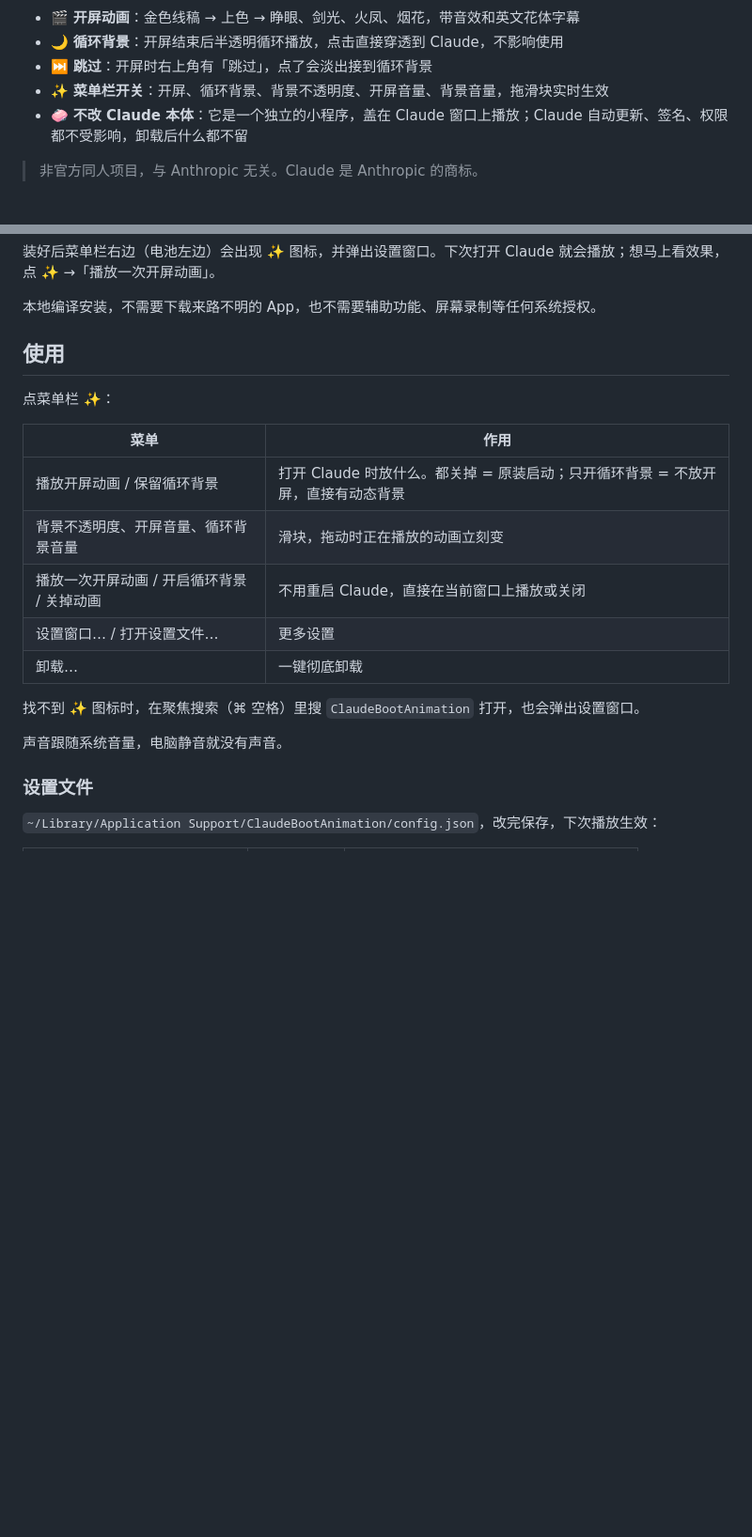
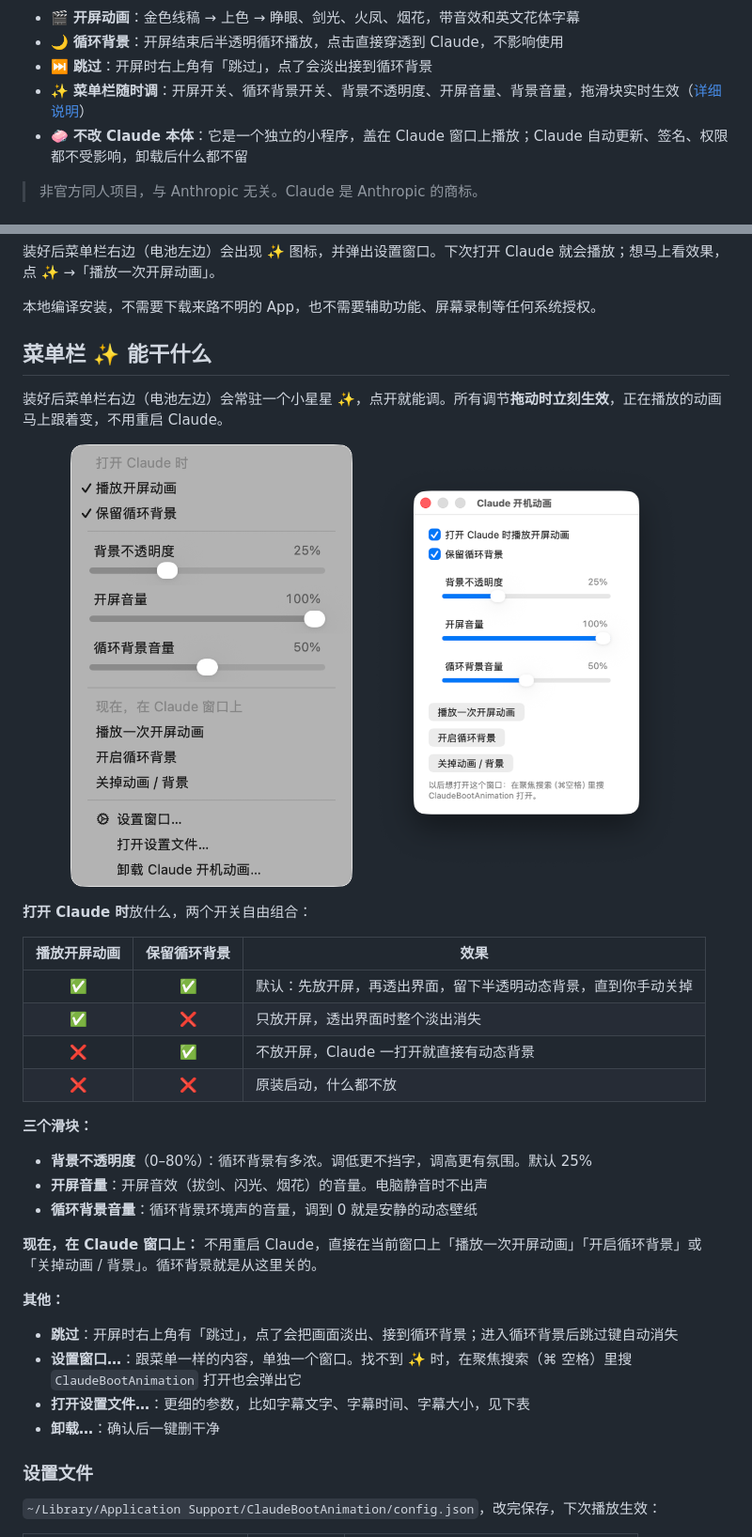
Before and after one commit to LJZ-Anonymity/ai-boot-animations, a Markdown page: claude/README.md, 2 parts joined by grey strips. Shown at 94% size. Drawn GitHub-style; pictures changed too: claude/docs/menu.png (added), claude/docs/settings.png (added); blank space fills up the shorter version.

Commit message:
README：补充菜单栏 ✨ 功能说明和截图

```diff
--- a/claude/README.md
+++ b/claude/README.md
@@ -9,7 +9,7 @@
 - 🎬 **开屏动画**：金色线稿 → 上色 → 睁眼、剑光、火凤、烟花，带音效和英文花体字幕
 - 🌙 **循环背景**：开屏结束后半透明循环播放，点击直接穿透到 Claude，不影响使用
 - ⏭ **跳过**：开屏时右上角有「跳过」，点了会淡出接到循环背景
-- ✨ **菜单栏开关**：开屏、循环背景、背景不透明度、开屏音量、背景音量，拖滑块实时生效
+- ✨ **菜单栏随时调**：开屏开关、循环背景开关、背景不透明度、开屏音量、背景音量，拖滑块实时生效（[详细说明](#菜单栏--能干什么)）
 - 🧼 **不改 Claude 本体**：它是一个独立的小程序，盖在 Claude 窗口上播放；Claude 自动更新、签名、权限都不受影响，卸载后什么都不留
 
 > 非官方同人项目，与 Anthropic 无关。Claude 是 Anthropic 的商标。
@@ -28,21 +28,39 @@ cd ai-boot-animations/claude
 
 本地编译安装，不需要下载来路不明的 App，也不需要辅助功能、屏幕录制等任何系统授权。
 
-## 使用
+## 菜单栏 ✨ 能干什么
 
-点菜单栏 ✨：
+装好后菜单栏右边（电池左边）会常驻一个小星星 ✨，点开就能调。所有调节**拖动时立刻生效**，正在播放的动画马上跟着变，不用重启 Claude。
 
-| 菜单 | 作用 |
-|---|---|
-| 播放开屏动画 / 保留循环背景 | 打开 Claude 时放什么。都关掉 = 原装启动；只开循环背景 = 不放开屏，直接有动态背景 |
-| 背景不透明度、开屏音量、循环背景音量 | 滑块，拖动时正在播放的动画立刻变 |
-| 播放一次开屏动画 / 开启循环背景 / 关掉动画 | 不用重启 Claude，直接在当前窗口上播放或关闭 |
-| 设置窗口… / 打开设置文件… | 更多设置 |
-| 卸载… | 一键彻底卸载 |
+<p align="center">
+  <img src="docs/menu.png" width="300" alt="菜单栏 ✨ 菜单">
+  &nbsp;&nbsp;
+  <img src="docs/settings.png" width="330" alt="设置窗口">
+</p>
 
-找不到 ✨ 图标时，在聚焦搜索（⌘ 空格）里搜 `ClaudeBootAnimation` 打开，也会弹出设置窗口。
+**打开 Claude 时**放什么，两个开关自由组合：
 
-声音跟随系统音量，电脑静音就没有声音。
+| 播放开屏动画 | 保留循环背景 | 效果 |
+|:---:|:---:|---|
+| ✅ | ✅ | 默认：先放开屏，再透出界面，留下半透明动态背景，直到你手动关掉 |
+| ✅ | ❌ | 只放开屏，透出界面时整个淡出消失 |
+| ❌ | ✅ | 不放开屏，Claude 一打开就直接有动态背景 |
+| ❌ | ❌ | 原装启动，什么都不放 |
+
+**三个滑块：**
+
+- **背景不透明度**（0–80%）：循环背景有多浓。调低更不挡字，调高更有氛围。默认 25%
+- **开屏音量**：开屏音效（拔剑、闪光、烟花）的音量。电脑静音时不出声
+- **循环背景音量**：循环背景环境声的音量，调到 0 就是安静的动态壁纸
+
+**现在，在 Claude 窗口上：** 不用重启 Claude，直接在当前窗口上「播放一次开屏动画」「开启循环背景」或「关掉动画 / 背景」。循环背景就是从这里关的。
+
+**其他：**
+
+- **跳过**：开屏时右上角有「跳过」，点了会把画面淡出、接到循环背景；进入循环背景后跳过键自动消失
+- **设置窗口…**：跟菜单一样的内容，单独一个窗口。找不到 ✨ 时，在聚焦搜索（⌘ 空格）里搜 `ClaudeBootAnimation` 打开也会弹出它
+- **打开设置文件…**：更细的参数，比如字幕文字、字幕时间、字幕大小，见下表
+- **卸载…**：确认后一键删干净
 
 ### 设置文件
 
```
Also changed, not shown: other parts of claude/README.md (+1 -1 lines), README.md (+1 -1 lines), 1 other file.
